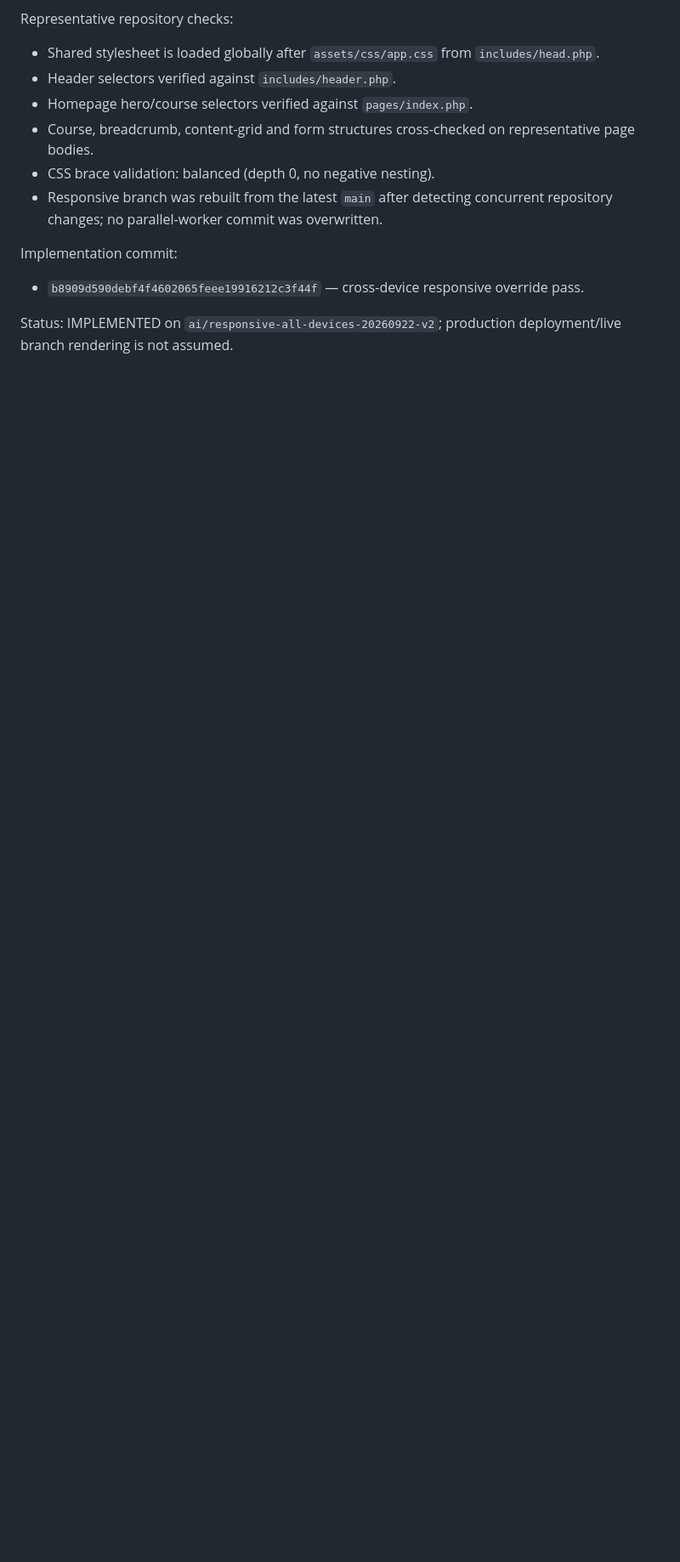
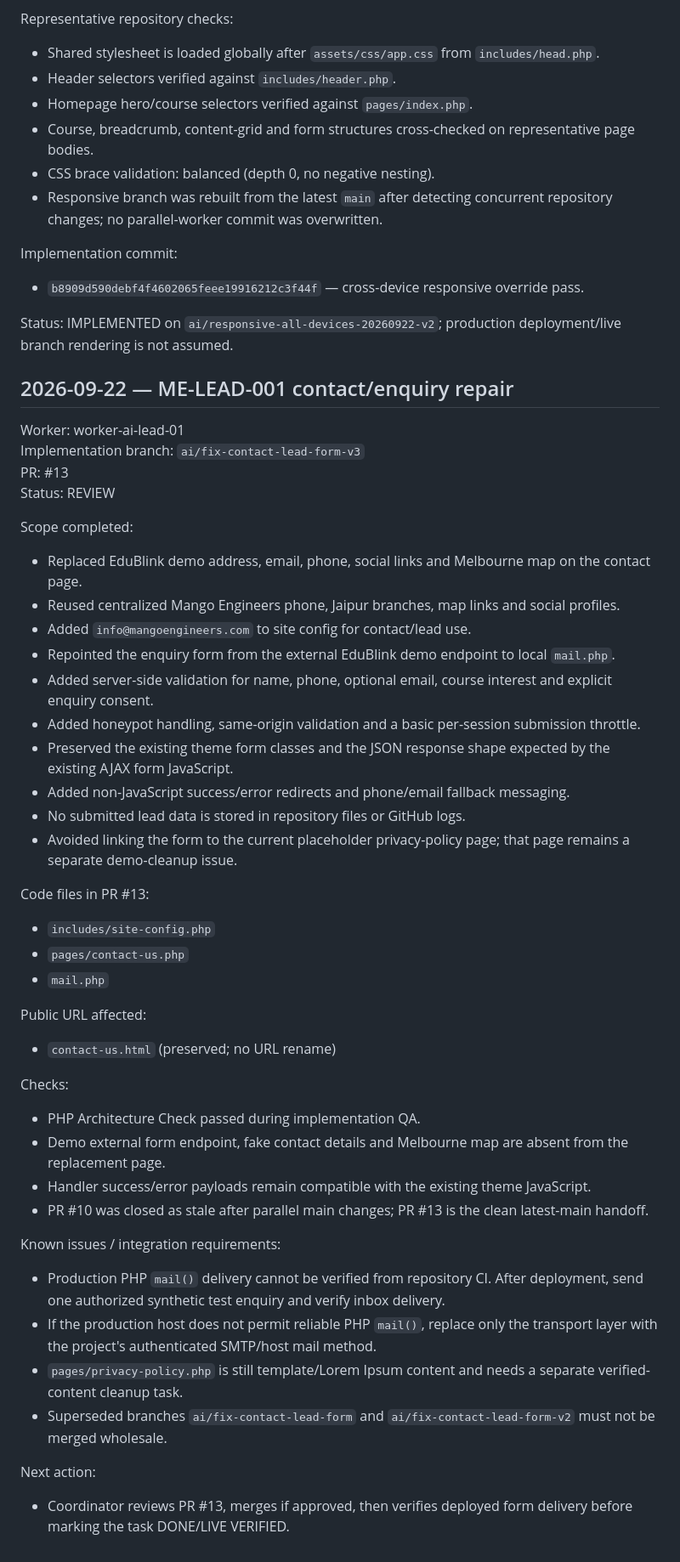
Before and after one commit to satnamkhowal/mangoengineers.com, a Markdown page: docs/work-log.md, the part around the change. Shown at 85% size. GitHub-like rendering; blank space fills up the shorter version.

Commit message:
docs(work): log ME-LEAD-001 review handoff

```diff
--- a/docs/work-log.md
+++ b/docs/work-log.md
@@ -91,3 +91,47 @@ Implementation commit:
 - `b8909d590debf4f4602065feee19916212c3f44f` — cross-device responsive override pass.
 
 Status: IMPLEMENTED on `ai/responsive-all-devices-20260922-v2`; production deployment/live branch rendering is not assumed.
+
+
+
+## 2026-09-22 — ME-LEAD-001 contact/enquiry repair
+
+Worker: worker-ai-lead-01
+Implementation branch: `ai/fix-contact-lead-form-v3`
+PR: #13
+Status: REVIEW
+
+Scope completed:
+- Replaced EduBlink demo address, email, phone, social links and Melbourne map on the contact page.
+- Reused centralized Mango Engineers phone, Jaipur branches, map links and social profiles.
+- Added `info@mangoengineers.com` to site config for contact/lead use.
+- Repointed the enquiry form from the external EduBlink demo endpoint to local `mail.php`.
+- Added server-side validation for name, phone, optional email, course interest and explicit enquiry consent.
+- Added honeypot handling, same-origin validation and a basic per-session submission throttle.
+- Preserved the existing theme form classes and the JSON response shape expected by the existing AJAX form JavaScript.
+- Added non-JavaScript success/error redirects and phone/email fallback messaging.
+- No submitted lead data is stored in repository files or GitHub logs.
+- Avoided linking the form to the current placeholder privacy-policy page; that page remains a separate demo-cleanup issue.
+
+Code files in PR #13:
+- `includes/site-config.php`
+- `pages/contact-us.php`
+- `mail.php`
+
+Public URL affected:
+- `contact-us.html` (preserved; no URL rename)
+
+Checks:
+- PHP Architecture Check passed during implementation QA.
+- Demo external form endpoint, fake contact details and Melbourne map are absent from the replacement page.
+- Handler success/error payloads remain compatible with the existing theme JavaScript.
+- PR #10 was closed as stale after parallel main changes; PR #13 is the clean latest-main handoff.
+
+Known issues / integration requirements:
+- Production PHP `mail()` delivery cannot be verified from repository CI. After deployment, send one authorized synthetic test enquiry and verify inbox delivery.
+- If the production host does not permit reliable PHP `mail()`, replace only the transport layer with the project's authenticated SMTP/host mail method.
+- `pages/privacy-policy.php` is still template/Lorem Ipsum content and needs a separate verified-content cleanup task.
+- Superseded branches `ai/fix-contact-lead-form` and `ai/fix-contact-lead-form-v2` must not be merged wholesale.
+
+Next action:
+- Coordinator reviews PR #13, merges if approved, then verifies deployed form delivery before marking the task DONE/LIVE VERIFIED.
```
